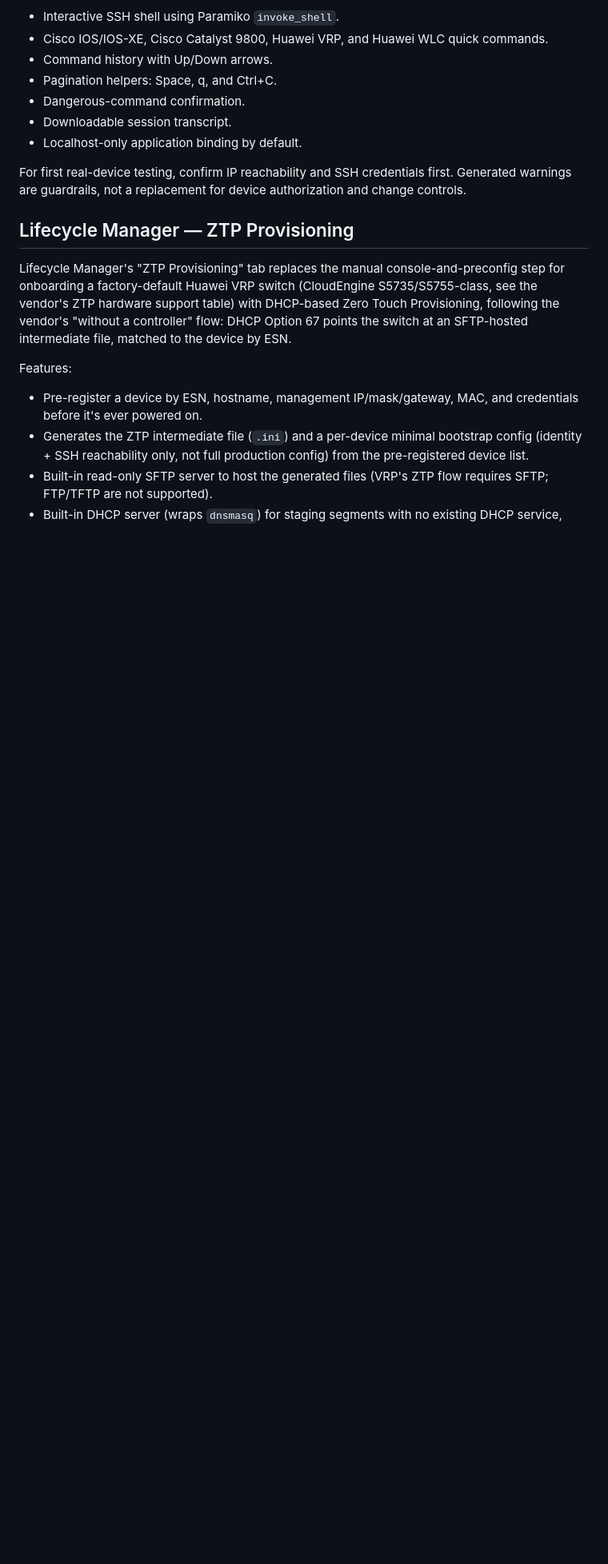
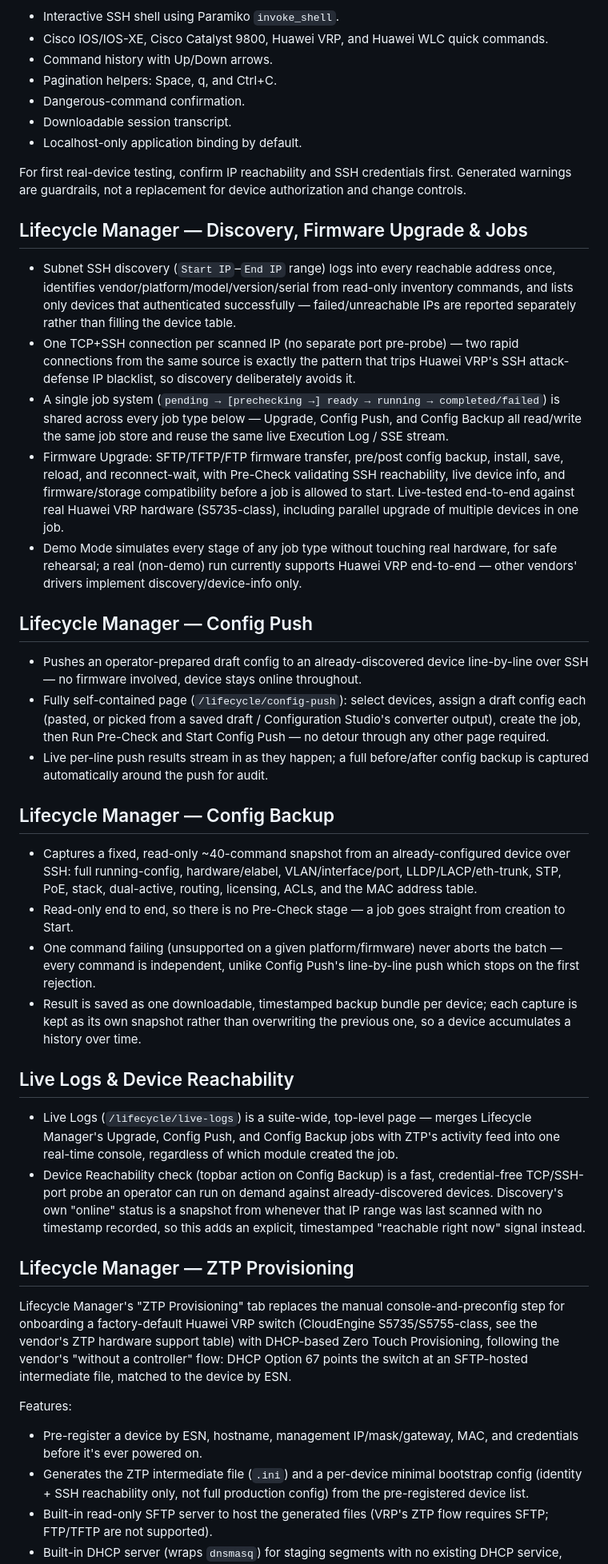
Before and after one commit to Crawling-Bil/Keystone, a Markdown page: README.md, the part around the change. Shown at 80% size. GitHub-like rendering; blank space fills up the shorter version.

Commit message:
Document Lifecycle Manager's Discovery, Upgrade, Config Push, Config Backup, Live Logs, and Reachability check in README
README only covered ZTP Provisioning under Lifecycle Manager; the
rest of the module (discovery, firmware upgrade automation, the
self-contained Config Push job list, the new Config Backup module,
suite-wide Live Logs, and the device reachability check) was never
documented.

```diff
--- a/README.md
+++ b/README.md
@@ -114,6 +114,32 @@ Features:
 
 For first real-device testing, confirm IP reachability and SSH credentials first. Generated warnings are guardrails, not a replacement for device authorization and change controls.
 
+## Lifecycle Manager — Discovery, Firmware Upgrade & Jobs
+
+- Subnet SSH discovery (`Start IP`–`End IP` range) logs into every reachable address once, identifies vendor/platform/model/version/serial from read-only inventory commands, and lists only devices that authenticated successfully — failed/unreachable IPs are reported separately rather than filling the device table.
+- One TCP+SSH connection per scanned IP (no separate port pre-probe) — two rapid connections from the same source is exactly the pattern that trips Huawei VRP's SSH attack-defense IP blacklist, so discovery deliberately avoids it.
+- A single job system (`pending → [prechecking →] ready → running → completed/failed`) is shared across every job type below — Upgrade, Config Push, and Config Backup all read/write the same job store and reuse the same live Execution Log / SSE stream.
+- Firmware Upgrade: SFTP/TFTP/FTP firmware transfer, pre/post config backup, install, save, reload, and reconnect-wait, with Pre-Check validating SSH reachability, live device info, and firmware/storage compatibility before a job is allowed to start. Live-tested end-to-end against real Huawei VRP hardware (S5735-class), including parallel upgrade of multiple devices in one job.
+- Demo Mode simulates every stage of any job type without touching real hardware, for safe rehearsal; a real (non-demo) run currently supports Huawei VRP end-to-end — other vendors' drivers implement discovery/device-info only.
+
+## Lifecycle Manager — Config Push
+
+- Pushes an operator-prepared draft config to an already-discovered device line-by-line over SSH — no firmware involved, device stays online throughout.
+- Fully self-contained page (`/lifecycle/config-push`): select devices, assign a draft config each (pasted, or picked from a saved draft / Configuration Studio's converter output), create the job, then Run Pre-Check and Start Config Push — no detour through any other page required.
+- Live per-line push results stream in as they happen; a full before/after config backup is captured automatically around the push for audit.
+
+## Lifecycle Manager — Config Backup
+
+- Captures a fixed, read-only ~40-command snapshot from an already-configured device over SSH: full running-config, hardware/elabel, VLAN/interface/port, LLDP/LACP/eth-trunk, STP, PoE, stack, dual-active, routing, licensing, ACLs, and the MAC address table.
+- Read-only end to end, so there is no Pre-Check stage — a job goes straight from creation to Start.
+- One command failing (unsupported on a given platform/firmware) never aborts the batch — every command is independent, unlike Config Push's line-by-line push which stops on the first rejection.
+- Result is saved as one downloadable, timestamped backup bundle per device; each capture is kept as its own snapshot rather than overwriting the previous one, so a device accumulates a history over time.
+
+## Live Logs & Device Reachability
+
+- Live Logs (`/lifecycle/live-logs`) is a suite-wide, top-level page — merges Lifecycle Manager's Upgrade, Config Push, and Config Backup jobs with ZTP's activity feed into one real-time console, regardless of which module created the job.
+- Device Reachability check (topbar action on Config Backup) is a fast, credential-free TCP/SSH-port probe an operator can run on demand against already-discovered devices. Discovery's own "online" status is a snapshot from whenever that IP range was last scanned with no timestamp recorded, so this adds an explicit, timestamped "reachable right now" signal instead.
+
 ## Lifecycle Manager — ZTP Provisioning
 
 Lifecycle Manager's "ZTP Provisioning" tab replaces the manual console-and-preconfig step for onboarding a factory-default Huawei VRP switch (CloudEngine S5735/S5755-class, see the vendor's ZTP hardware support table) with DHCP-based Zero Touch Provisioning, following the vendor's "without a controller" flow: DHCP Option 67 points the switch at an SFTP-hosted intermediate file, matched to the device by ESN.
```
